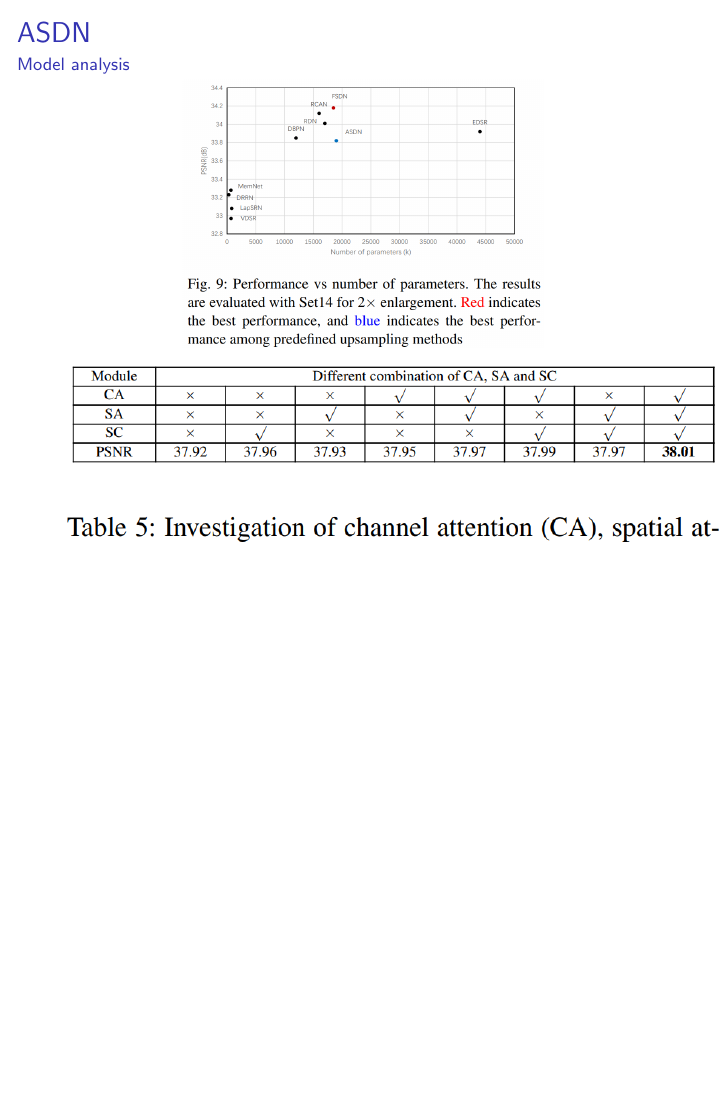
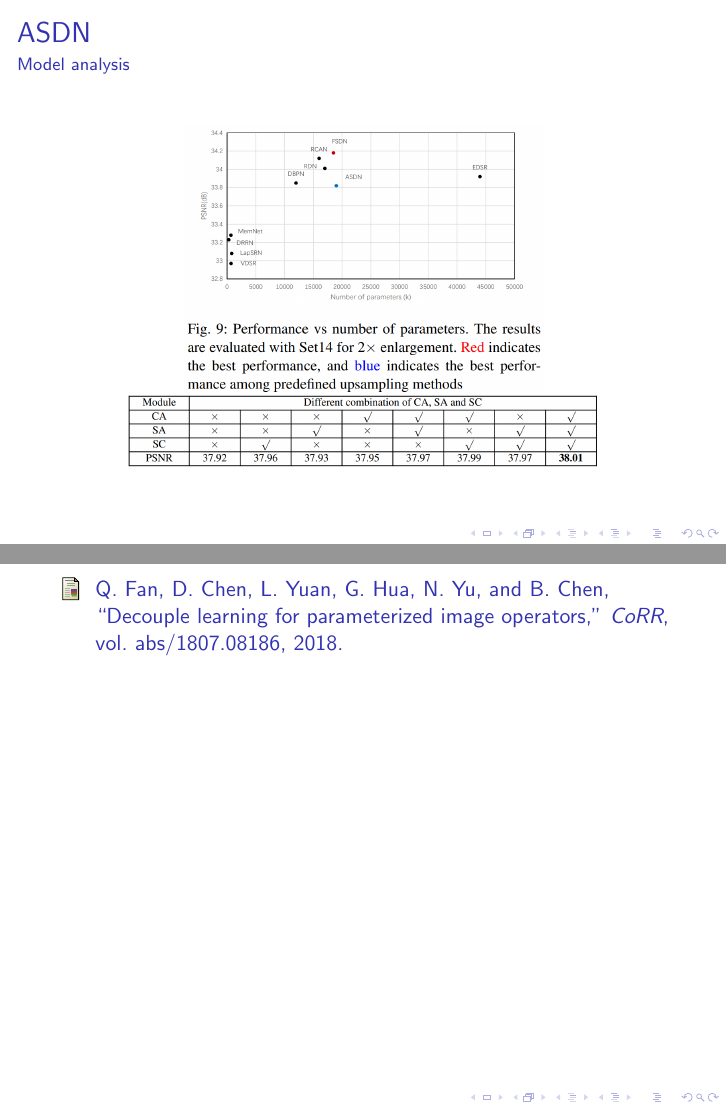
Before and after one commit to alessandrodicosola/SuperSampling, LaTeX slides (report/powerpoint/powerpoint.tex, which reads report/bibliography.bib): page 21 of 35 before the commit and pages 21 and 36 of 36 after it, the two joined at a grey line, the shorter picture padded with empty space. Compiled offline with pdfLaTeX.

Commit message:
powerpoint

```diff
--- a/report/bibliography.bib
+++ b/report/bibliography.bib
@@ -295,0 +303,5 @@
+               Baoquan Chen},
+  title     = {Decouple Learning for Parameterized Image Operators},
+  journal   = {CoRR},
+  volume    = {abs/1807.08186},
+  year      = {2018},
--- a/report/powerpoint/powerpoint.tex
+++ b/report/powerpoint/powerpoint.tex
@@ -321,10 +321,14 @@
 
 \begin{frame}{ASDN}{Model analysis}
     \begin{figure}
-        \centering
-        \includegraphics[height=0.5\textheight,keepaspectratio]{asdn-psnr-n_params.png}
-        \vspace*{100px}
-        \includegraphics[height=0.5\textheight,keepaspectratio]{asdn-ablation-study.png}
+        \begin{subfigure}{\textwidth}
+            \centering
+            \includegraphics[height=0.5\textheight,keepaspectratio]{asdn-psnr-n_params.png}
+        \end{subfigure}
+        \begin{subfigure}{\textwidth}
+            \centering
+            \includegraphics[scale=0.2]{asdn-ablation-study.png}
+        \end{subfigure}
     \end{figure}
 \end{frame}
 
```
Also changed, not shown: report/images/asdn-ablation-study.png, report/bibliography.bib (16 more changed lines).
